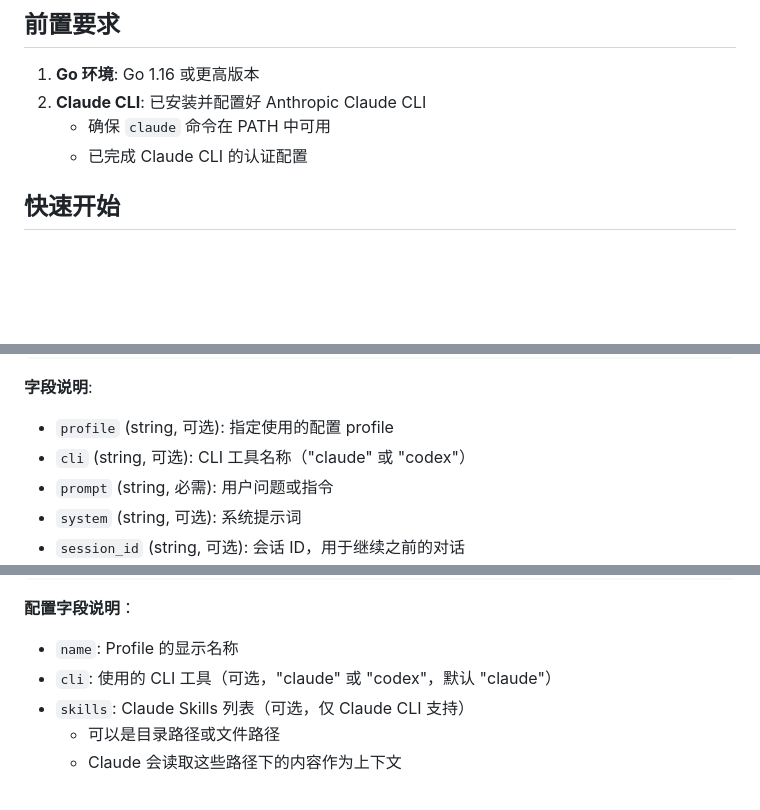
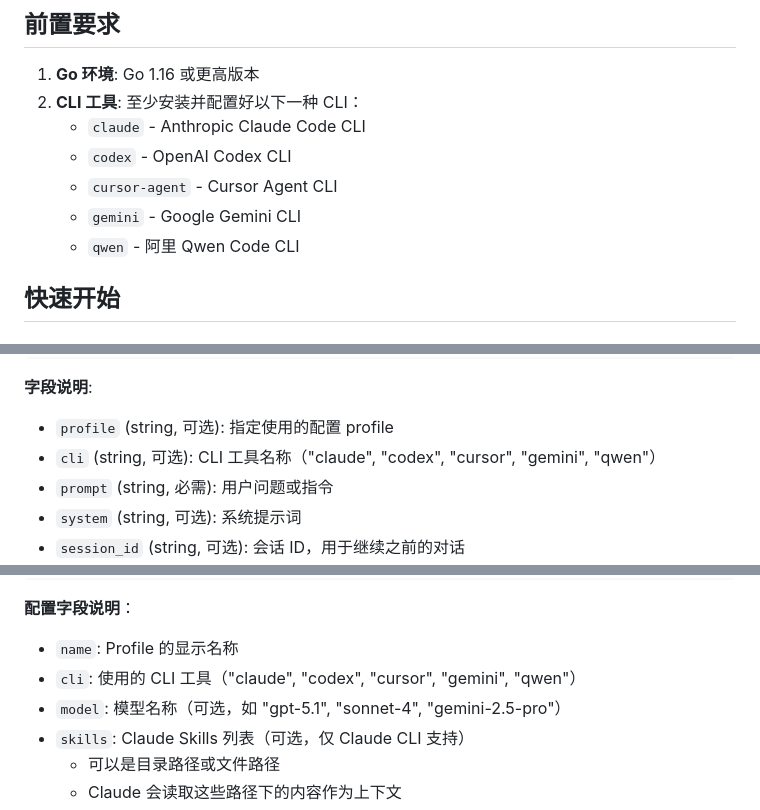
Before and after one commit to myysophia/cli-agent, a Markdown page: README.md, 3 parts joined by grey strips. Rendered like a GitHub page; blank space fills up the shorter version.

```diff
--- a/README.md
+++ b/README.md
@@ -26,9 +36,12 @@
 ## 前置要求
 
 1. **Go 环境**: Go 1.16 或更高版本
-2. **Claude CLI**: 已安装并配置好 Anthropic Claude CLI
-   - 确保 `claude` 命令在 PATH 中可用
-   - 已完成 Claude CLI 的认证配置
+2. **CLI 工具**: 至少安装并配置好以下一种 CLI：
+   - `claude` - Anthropic Claude Code CLI
+   - `codex` - OpenAI Codex CLI
+   - `cursor-agent` - Cursor Agent CLI
+   - `gemini` - Google Gemini CLI
+   - `qwen` - 阿里 Qwen Code CLI
 
 ## 快速开始
 
@@ -138,7 +151,7 @@ curl -X POST http://localhost:8080/invoke \
 
 **字段说明**:
 - `profile` (string, 可选): 指定使用的配置 profile
-- `cli` (string, 可选): CLI 工具名称（"claude" 或 "codex"）
+- `cli` (string, 可选): CLI 工具名称（"claude", "codex", "cursor", "gemini", "qwen"）
 - `prompt` (string, 必需): 用户问题或指令
 - `system` (string, 可选): 系统提示词
 - `session_id` (string, 可选): 会话 ID，用于继续之前的对话
@@ -236,7 +260,8 @@ claude-cli-gateway/
 
 **配置字段说明**：
 - `name`: Profile 的显示名称
-- `cli`: 使用的 CLI 工具（可选，"claude" 或 "codex"，默认 "claude"）
+- `cli`: 使用的 CLI 工具（"claude", "codex", "cursor", "gemini", "qwen"）
+- `model`: 模型名称（可选，如 "gpt-5.1", "sonnet-4", "gemini-2.5-pro"）
 - `skills`: Claude Skills 列表（可选，仅 Claude CLI 支持）
   - 可以是目录路径或文件路径
   - Claude 会读取这些路径下的内容作为上下文
```
Also changed, not shown: other parts of README.md (+94 -37 lines).
